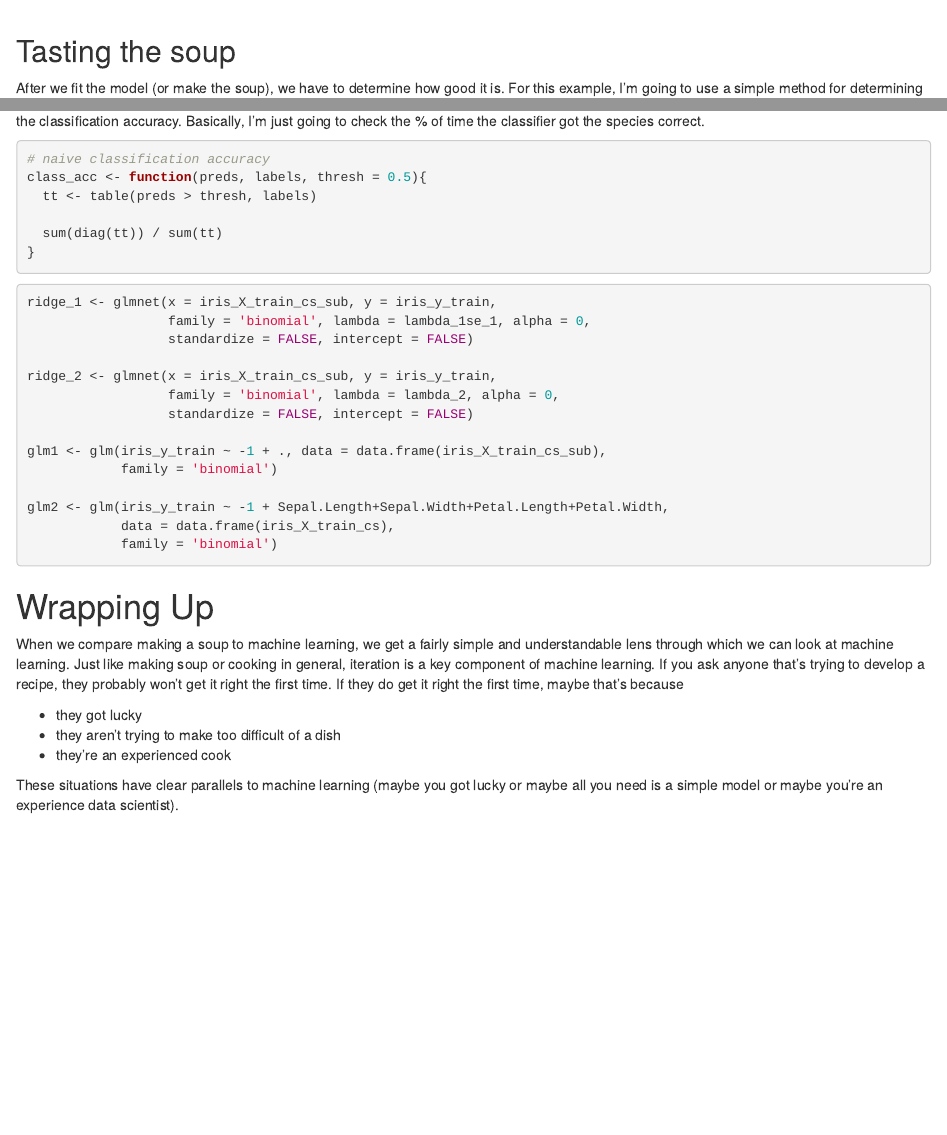
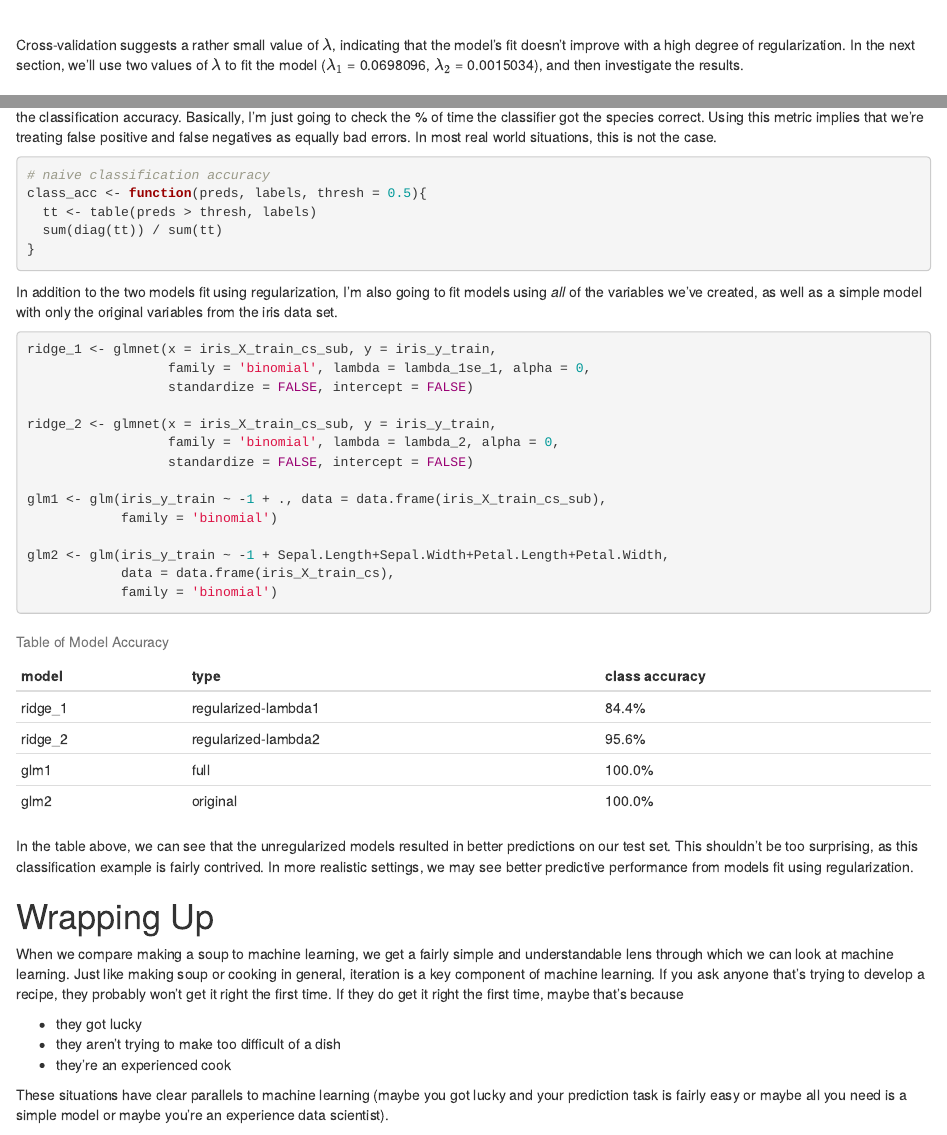
Before and after one commit to bgstieber/files_for_blog, an R Markdown document (soup-machine-learning/soup_and_machine_learning.Rmd): the page in a window 1100 px wide, from 6520 px down before the commit and from 6490 px down after it, and a second part further down, joined at a grey line. Rendered offline with R 4.5, knitr and Pandoc, with nearby package versions; code that draws random numbers runs with fixed seeds of ours.

Commit message:
adding finishing touches

````diff
--- a/soup-machine-learning/soup_and_machine_learning.Rmd
+++ b/soup-machine-learning/soup_and_machine_learning.Rmd
@@ -218,20 +216,21 @@ lambda_2 <- exp(-6.5)
 plot(cv_glm2)
 ```
 
+Cross-validation suggests a rather small value of $\lambda$, indicating that the model's fit doesn't improve with a high degree of regularization. In the next section, we'll use two values of $\lambda$ to fit the model ($\lambda_1$ = `r lambda_1se_1`, $\lambda_2$ = `r lambda_2`), and then investigate the results.
 
 ## Tasting the soup
 
-After we fit the model (or make the soup), we have to determine how good it is. For this example, I'm going to use a simple method for determining the classification accuracy. Basically, I'm just going to check the % of time the classifier got the species correct.
+After we fit the model (or make the soup), we have to determine how good it is. For this example, I'm going to use a simple method for determining the classification accuracy. Basically, I'm just going to check the % of time the classifier got the species correct. Using this metric implies that we're treating false positive and false negatives as equally bad errors. In most real world situations, this is not the case.
 
 ```{r}
 # naive classification accuracy
 class_acc <- function(preds, labels, thresh = 0.5){
   tt <- table(preds > thresh, labels)
-
   sum(diag(tt)) / sum(tt)
 }
 ```
 
+In addition to the two models fit using regularization, I'm also going to fit models using _all_ of the variables we've created, as well as a simple model with only the original variables from the iris data set.
 
 ```{r}
 ridge_1 <- glmnet(x = iris_X_train_cs_sub, y = iris_y_train,
@@ -251,7 +250,28 @@ glm2 <- glm(iris_y_train ~ -1 + Sepal.Length+Sepal.Width+Petal.Length+Petal.Widt
 ```
 
 
+```{r echo = FALSE}
+preds_r1 <- predict(ridge_1, newx = iris_X_test_cs_sub, type = 'response')
+preds_r2 <- predict(ridge_2, newx = iris_X_test_cs_sub, type = 'response')
+preds_g1 <- predict(glm1, newdata = data.frame(iris_X_test_cs), type = 'response')
+preds_g2 <- predict(glm2, newdata = data.frame(iris_X_test_cs), type = 'response')
 
+acc_r1 <- class_acc(preds_r1, iris_y_test)
+acc_r2 <- class_acc(preds_r2, iris_y_test)
+acc_g1 <- class_acc(preds_g1, iris_y_test)
+acc_g2 <- class_acc(preds_g2, iris_y_test)
+
+model_dat <- data_frame(
+  'model' = c('ridge_1', 'ridge_2', 'glm1', 'glm2'),
+  'type' = c('regularized-lambda1', 'regularized-lambda2',
+             'full', 'original'),
+  'class accuracy' = scales::percent(c(acc_r1, acc_r2, acc_g1, acc_g2))
+)
+
+model_dat %>% knitr::kable(caption = 'Table of Model Accuracy')
+```
+
+In the table above, we can see that the unregularized models resulted in better predictions on our test set. This shouldn't be too surprising, as this classification example is fairly contrived. In more realistic settings, we may see better predictive performance from models fit using regularization.
 
 
 # Wrapping Up
@@ -262,7 +282,7 @@ When we compare making a soup to machine learning, we get a fairly simple and un
   - they aren't trying to make too difficult of a dish
   - they're an experienced cook
 
-These situations have clear parallels to machine learning (maybe you got lucky or maybe all you need is a simple model or maybe you're an experience data scientist).
+These situations have clear parallels to machine learning (maybe you got lucky and your prediction task is fairly easy or maybe all you need is a simple model or maybe you're an experience data scientist).
 
 I feel like this analogy is a pretty straightforward way to explain machine learning to a broad audience of people that are interested in the topic. I found a [similar article](https://www.becomingadatascientist.com/2017/07/17/introductory-machine-learning-terminology-with-food/) which discussed ideas that are related to the ones I talked about in my post. If you know of any other posts with similar sentiments, I hope you'll share it with me!
 
````
Also changed, not shown: soup-machine-learning/soup_and_machine_learning.html, soup-machine-learning/soup_and_machine_learning.Rmd (20 more changed lines).
